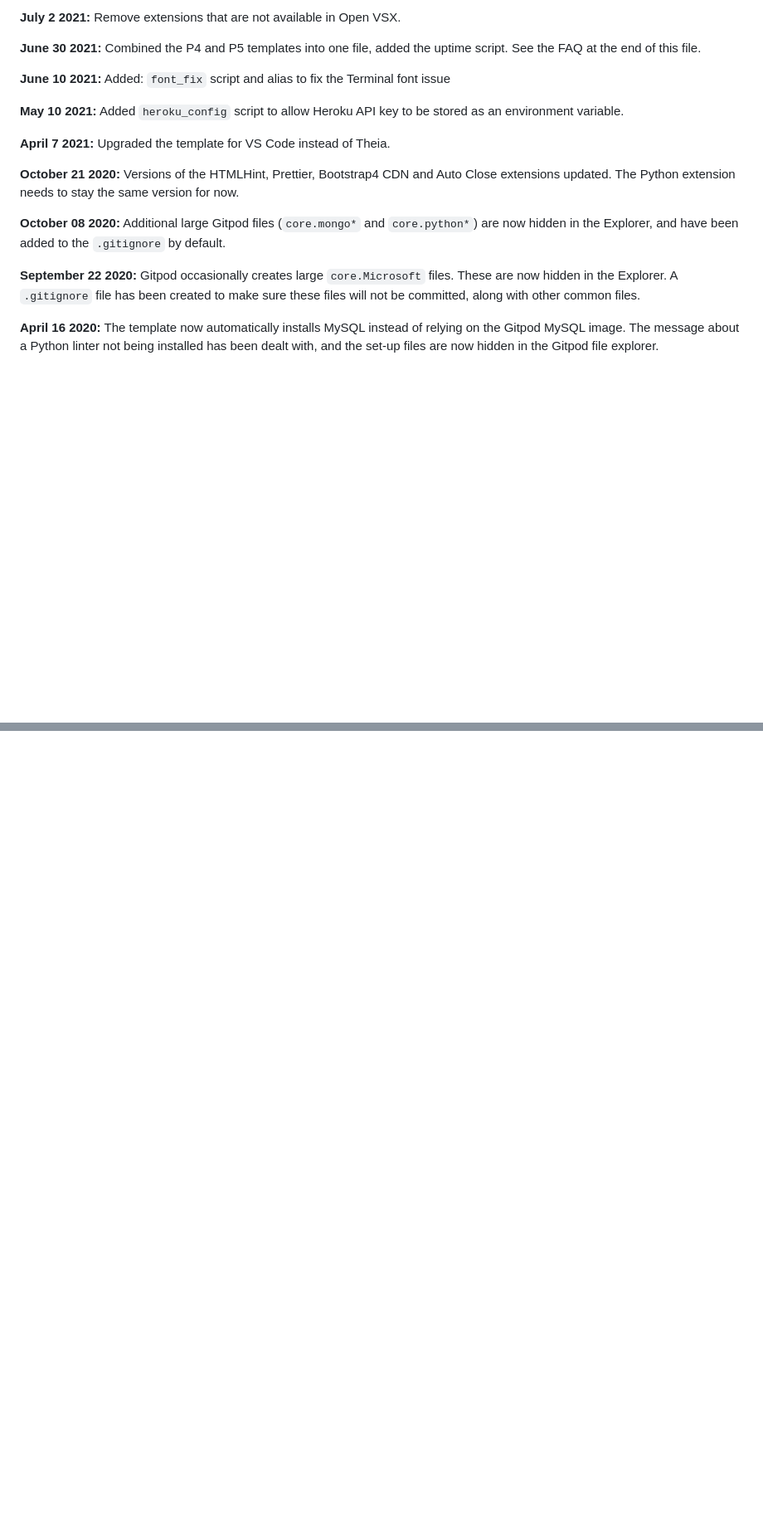
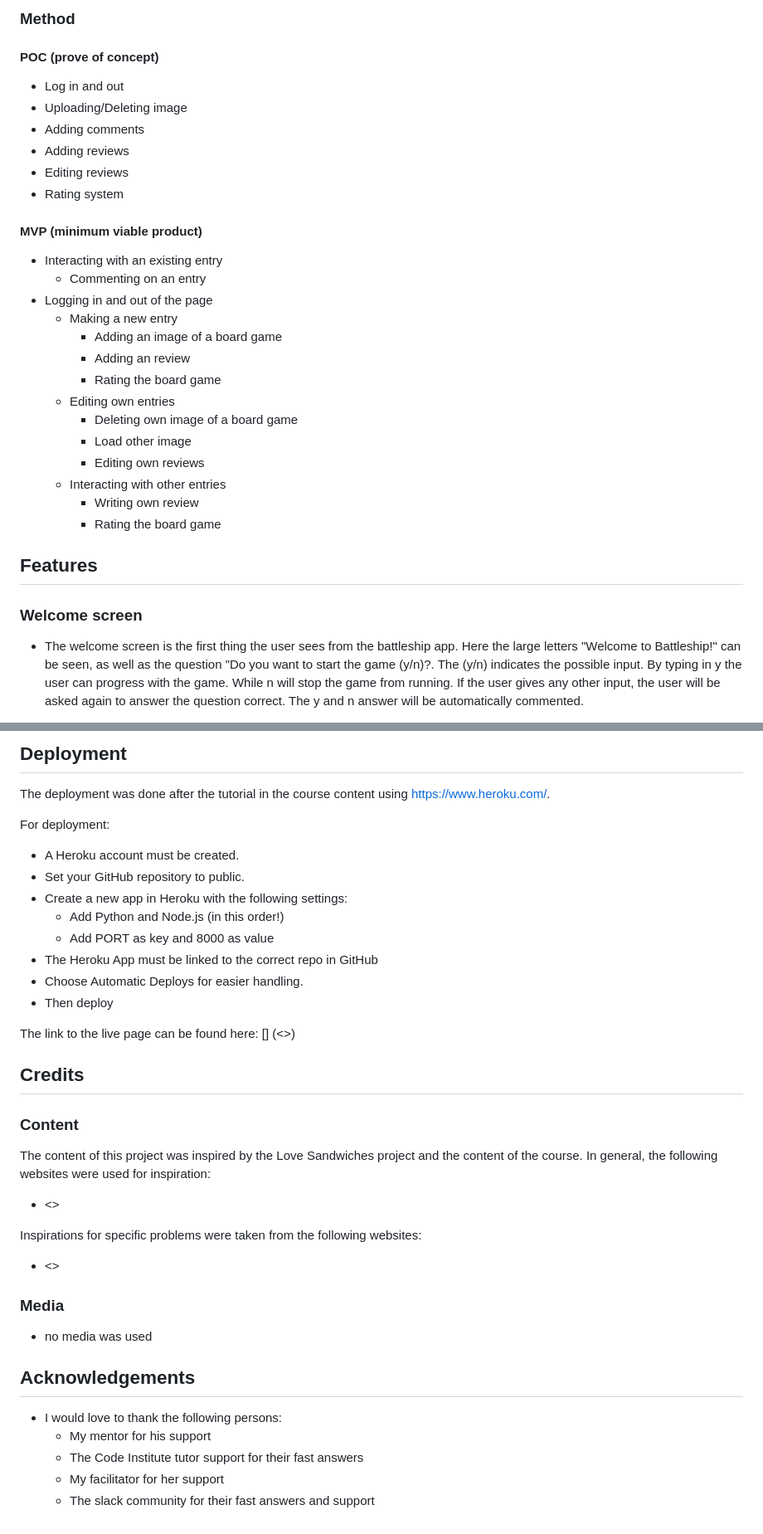
Before and after one commit to RenaSchott/Project4-BoardGameReview, a Markdown page: README.md, 2 parts joined by grey strips. Shown: that part at 83% size. Drawn GitHub-style; blank space fills up the shorter version.

```diff
--- a/README.md
+++ b/README.md
@@ -48,19 +72,36 @@ We continually tweak and adjust this template to help give you the best experien
 
-**July 2 2021:** Remove extensions that are not available in Open VSX.
+### Method
 
-**June 30 2021:** Combined the P4 and P5 templates into one file, added the uptime script. See the FAQ at the end of this file.
+#### POC (prove of concept)
 
-**June 10 2021:** Added: `font_fix` script and alias to fix the Terminal font issue
+- Log in and out
+- Uploading/Deleting image
+- Adding comments
+- Adding reviews
+- Editing reviews
+- Rating system
 
-**May 10 2021:** Added `heroku_config` script to allow Heroku API key to be stored as an environment variable.
+#### MVP (minimum viable product)
 
-**April 7 2021:** Upgraded the template for VS Code instead of Theia.
+- Interacting with an existing entry
+    - Commenting on an entry
+- Logging in and out of the page
+    - Making a new entry
+        - Adding an image of a board game
+        - Adding an review
+        - Rating the board game
+    - Editing own entries
+        - Deleting own image of a board game
+        - Load other image
+        - Editing own reviews
+    - Interacting with other entries
+        - Writing own review
+        - Rating the board game
 
-**October 21 2020:** Versions of the HTMLHint, Prettier, Bootstrap4 CDN and Auto Close extensions updated. The Python extension needs to stay the same version for now.
 
-**October 08 2020:** Additional large Gitpod files (`core.mongo*` and `core.python*`) are now hidden in the Explorer, and have been added to the `.gitignore` by default.
+## Features
 
-**September 22 2020:** Gitpod occasionally creates large `core.Microsoft` files. These are now hidden in the Explorer. A `.gitignore` file has been created to make sure these files will not be committed, along with other common files.
+### Welcome screen
 
-**April 16 2020:** The template now automatically installs MySQL instead of relying on the Gitpod MySQL image. The message about a Python linter not being installed has been dealt with, and the set-up files are now hidden in the Gitpod file explorer.
+- The welcome screen is the first thing the user sees from the battleship app. Here the large letters "Welcome to Battleship!" can be seen, as well as the question "Do you want to start the game (y/n)?. The (y/n) indicates the possible input. By typing in y the user can progress with the game. While n will stop the game from running. If the user gives any other input, the user will be asked again to answer the question correct. The y and n answer will be automatically commented.
 
@@ -110,0 +205,40 @@ Happy coding!
+## Deployment
+
+The deployment was done after the tutorial in the course content using <https://www.heroku.com/>.
+
+For deployment:
+- A Heroku account must be created.
+- Set your GitHub repository to public.
+- Create a new app in Heroku with the following settings:
+  - Add Python and Node.js (in this order!)
+  - Add PORT as key and 8000 as value
+- The Heroku App must be linked to the correct repo in GitHub
+- Choose Automatic Deploys for easier handling.
+- Then deploy
+
+The link to the live page can be found here: [] (<>)
+
+
+## Credits
+
+### Content
+
+The content of this project was inspired by the Love Sandwiches project and the content of the course. In general, the following websites were used for inspiration:
+  - <>
+
+
+Inspirations for specific problems were taken from the following websites:
+  - <>
+
+### Media
+
+- no media was used
+
+
+## Acknowledgements
+
+- I would love to thank the following persons:
+  - My mentor for his support
+  - The Code Institute tutor support for their fast answers
+  - My facilitator for her support
+  - The slack community for their fast answers and support
```
Also changed, not shown: other parts of README.md (+128 -51 lines).
